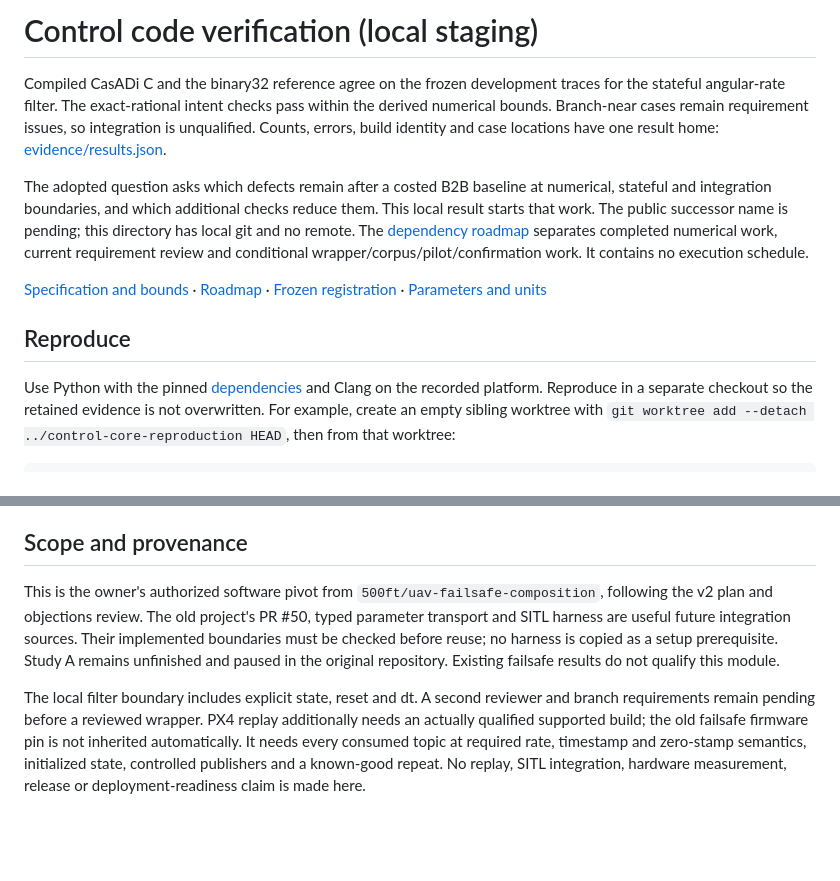
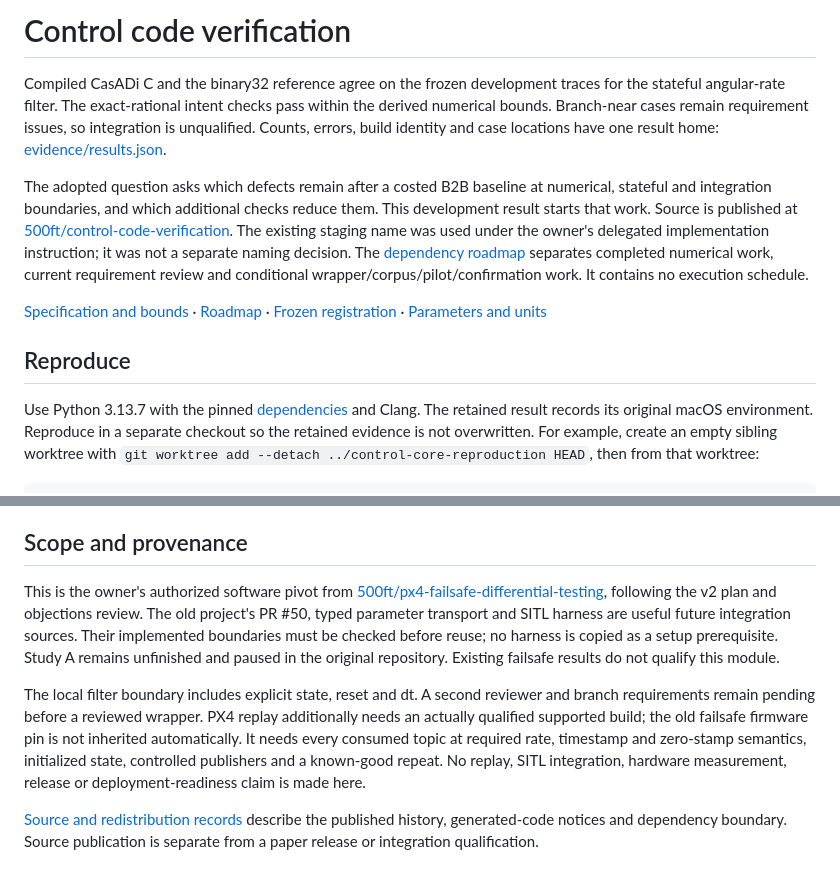
Before and after one commit to 500ft/control-code-verification, a Markdown page: README.md, 2 parts joined by grey strips. Drawn GitHub-style; blank space fills up the shorter version.

Commit message:
Publish reviewed numerical core with source provenance

```diff
--- a/README.md
+++ b/README.md
@@ -1,4 +1,4 @@
-# Control code verification (local staging)
+# Control code verification
 
 Compiled CasADi C and the binary32 reference agree on the frozen development
 traces for the stateful angular-rate filter. The exact-rational intent checks
@@ -8,8 +8,10 @@ locations have one result home: [evidence/results.json](evidence/results.json).
 
 The adopted question asks which defects remain after a costed B2B baseline at
 numerical, stateful and integration boundaries, and which additional checks
-reduce them. This local result starts that work. The public successor name is
-pending; this directory has local git and no remote. The
+reduce them. This development result starts that work. Source is published at
+[500ft/control-code-verification](https://github.com/500ft/control-code-verification).
+The existing staging name was used under the owner's delegated implementation
+instruction; it was not a separate naming decision. The
 [dependency roadmap](ROADMAP.md) separates completed numerical work, current requirement review and conditional
 wrapper/corpus/pilot/confirmation work. It contains no execution schedule.
 
@@ -18,8 +20,8 @@ wrapper/corpus/pilot/confirmation work. It contains no execution schedule.
 
 ## Reproduce
 
-Use Python with the pinned [dependencies](requirements.txt) and Clang on the
-recorded platform. Reproduce in a separate checkout so the retained evidence
+Use Python 3.13.7 with the pinned [dependencies](requirements.txt) and Clang.
+The retained result records its original macOS environment. Reproduce in a separate checkout so the retained evidence
 is not overwritten. For example, create an empty sibling worktree with
 `git worktree add --detach ../control-core-reproduction HEAD`, then from that
 worktree:
@@ -65,7 +67,8 @@ uses the owner's enclosure scientific reference at commit
 ## Scope and provenance
 
 This is the owner's authorized software pivot from
-`500ft/uav-failsafe-composition`, following the v2 plan and objections review.
+[500ft/px4-failsafe-differential-testing](https://github.com/500ft/px4-failsafe-differential-testing),
+following the v2 plan and objections review.
 The old project's PR #50, typed parameter transport and SITL harness are useful
 future integration sources. Their implemented boundaries must be checked
 before reuse; no harness is copied as a setup prerequisite.
@@ -79,3 +82,7 @@ failsafe firmware pin is not inherited automatically. It needs every consumed
 topic at required rate, timestamp and zero-stamp semantics, initialized state, controlled
 publishers and a known-good repeat. No replay, SITL integration, hardware
 measurement, release or deployment-readiness claim is made here.
+
+[Source and redistribution records](SOURCES.md) describe the published history,
+generated-code notices and dependency boundary. Source publication is separate
+from a paper release or integration qualification.
```
Also changed, not shown: ROADMAP.md (+11 -6 lines), SOURCES.md (added, +28 -0 lines).
